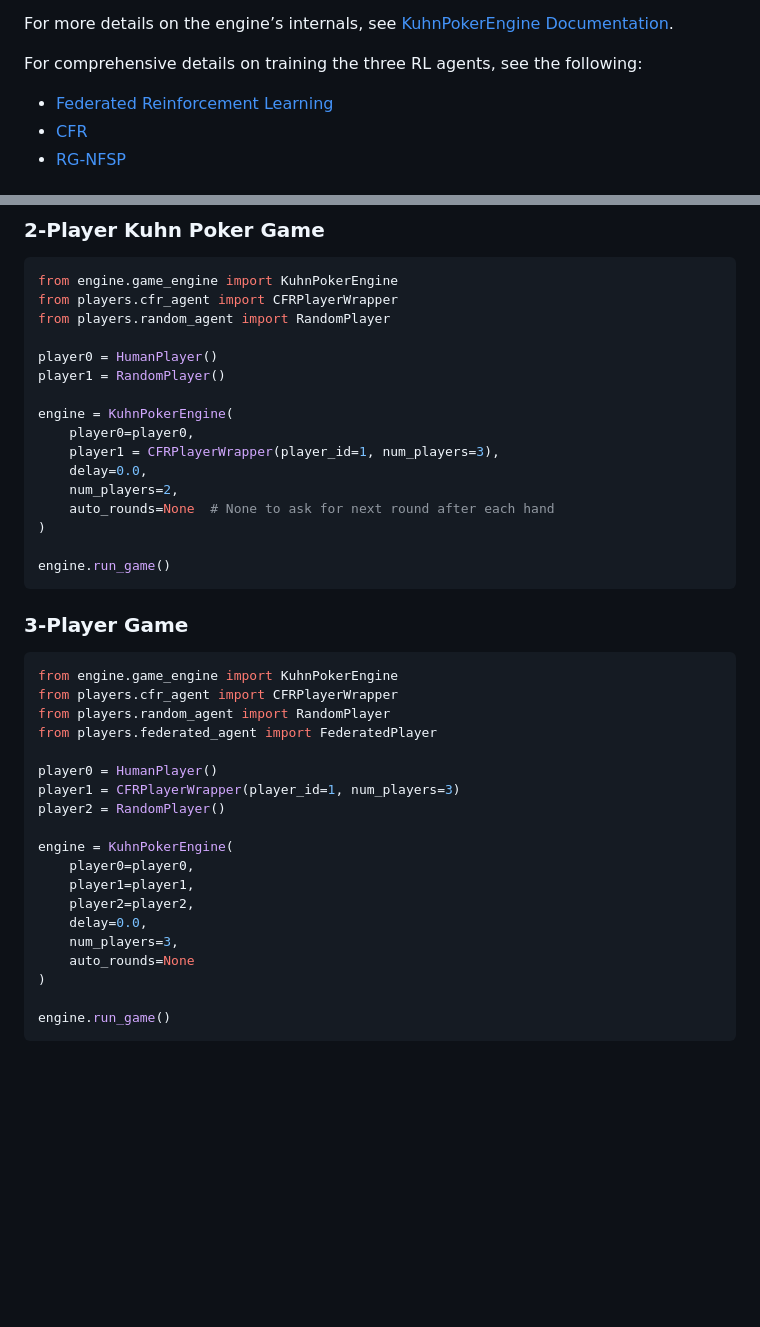
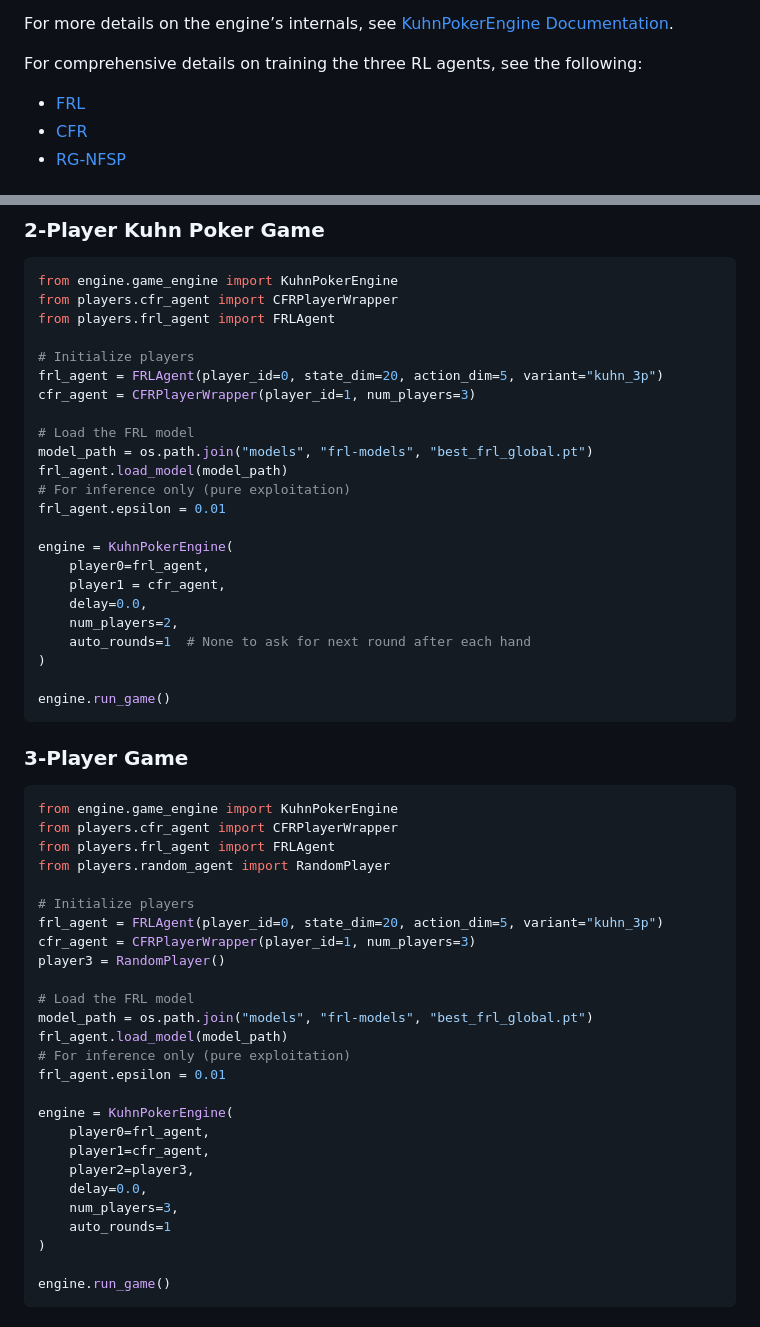
Before and after one commit to shridpant/poker, a Markdown page: README.md, 2 parts joined by grey strips. Drawn GitHub-style; blank space fills up the shorter version.

````diff
--- a/README.md
+++ b/README.md
@@ -5,7 +5,7 @@ This repository provides a flexible implementation of Kuhn Poker (extendable to
 For more details on the engine’s internals, see [KuhnPokerEngine Documentation](engine/README.md).
 
 For comprehensive details on training the three RL agents, see the following:
-- [Federated Reinforcement Learning](players/federatedrl-readme.md)
+- [FRL](players/federatedrl-readme.md)
 - [CFR](players/cfr-readme.md)
 - [RG-NFSP]()
 
@@ -86,17 +86,24 @@
 ```python
 from engine.game_engine import KuhnPokerEngine
 from players.cfr_agent import CFRPlayerWrapper
-from players.random_agent import RandomPlayer
+from players.frl_agent import FRLAgent
 
-player0 = HumanPlayer()
-player1 = RandomPlayer()
+# Initialize players
+frl_agent = FRLAgent(player_id=0, state_dim=20, action_dim=5, variant="kuhn_3p")
+cfr_agent = CFRPlayerWrapper(player_id=1, num_players=3)
+
+# Load the FRL model
+model_path = os.path.join("models", "frl-models", "best_frl_global.pt")
+frl_agent.load_model(model_path)
+# For inference only (pure exploitation)
+frl_agent.epsilon = 0.01
 
 engine = KuhnPokerEngine(
-    player0=player0,
-    player1 = CFRPlayerWrapper(player_id=1, num_players=3),
+    player0=frl_agent,
+    player1 = cfr_agent,
     delay=0.0,
     num_players=2,
-    auto_rounds=None  # None to ask for next round after each hand
+    auto_rounds=1  # None to ask for next round after each hand
 )
 
 engine.run_game()
@@ -107,20 +114,27 @@ engine.run_game()
 ```python
 from engine.game_engine import KuhnPokerEngine
 from players.cfr_agent import CFRPlayerWrapper
+from players.frl_agent import FRLAgent
 from players.random_agent import RandomPlayer
-from players.federated_agent import FederatedPlayer
 
-player0 = HumanPlayer()
-player1 = CFRPlayerWrapper(player_id=1, num_players=3)
-player2 = RandomPlayer()
+# Initialize players
+frl_agent = FRLAgent(player_id=0, state_dim=20, action_dim=5, variant="kuhn_3p")
+cfr_agent = CFRPlayerWrapper(player_id=1, num_players=3)
+player3 = RandomPlayer()
+
+# Load the FRL model
+model_path = os.path.join("models", "frl-models", "best_frl_global.pt")
+frl_agent.load_model(model_path)
+# For inference only (pure exploitation)
+frl_agent.epsilon = 0.01
 
 engine = KuhnPokerEngine(
-    player0=player0,
-    player1=player1,
-    player2=player2,
+    player0=frl_agent,
+    player1=cfr_agent,
+    player2=player3,
     delay=0.0,
     num_players=3,
-    auto_rounds=None
+    auto_rounds=1
 )
 
 engine.run_game()
````
